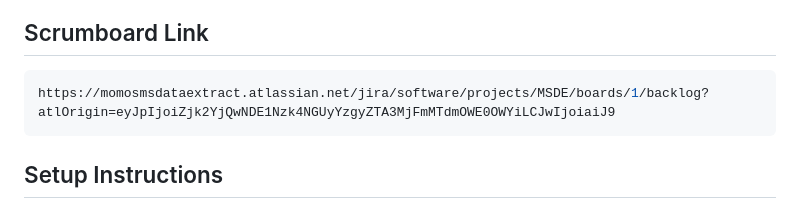
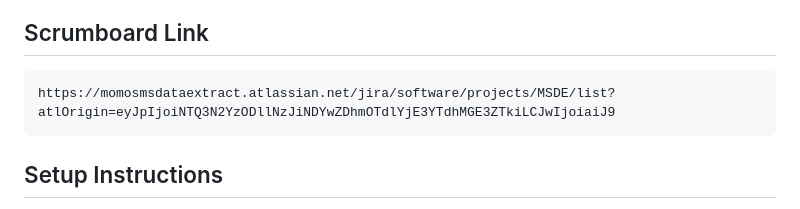
Before and after one commit to itmuvunyi/MoMo_SMS_DATA_EXTRACT, a Markdown page: README.md, the part around the change. Drawn GitHub-style.

Commit message:
Change Scrumboard link to new url
Updated the Scrumboard link in the README.

````diff
--- a/README.md
+++ b/README.md
@@ -50,7 +50,7 @@ See [`examples/jsomodal.json`](examples/jsomodal.json) for sample data reflectin
 
 ## Scrumboard Link
 ```bash
-https://momosmsdataextract.atlassian.net/jira/software/projects/MSDE/boards/1/backlog?atlOrigin=eyJpIjoiZjk2YjQwNDE1Nzk4NGUyYzgyZTA3MjFmMTdmOWE0OWYiLCJwIjoiaiJ9
+https://momosmsdataextract.atlassian.net/jira/software/projects/MSDE/list?atlOrigin=eyJpIjoiNTQ3N2YzODllNzJiNDYwZDhmOTdlYjE3YTdhMGE3ZTkiLCJwIjoiaiJ9
 ```
 
 ## Setup Instructions
````
